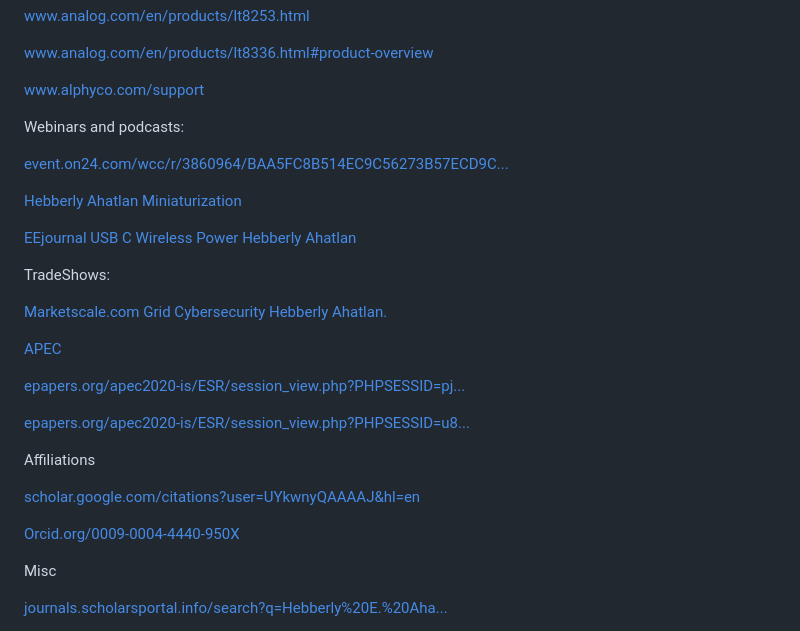
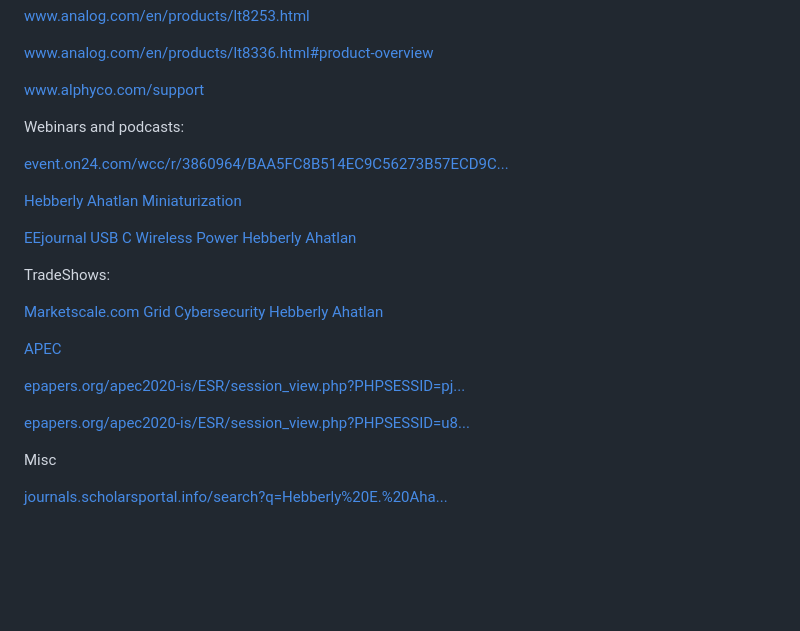
Before and after one commit to Hebberly/Hebberly.github.io, a Markdown page: README.md, the part around the change printed below. GitHub-like rendering; blank space fills up the shorter version.

```diff
--- a/README.md
+++ b/README.md
@@ -76,7 +82,6 @@ Product Pages with Documentation:
 
 <a href="https://www.alphyco.com/support">www.alphyco.com/support</a>
 
-
 Webinars and podcasts:
 
 <a href="https://event.on24.com/wcc/r/3860964/BAA5FC8B514EC9C56273B57ECD9C4F71">event.on24.com/wcc/r/3860964/BAA5FC8B514EC9C56273B57ECD9C...</a>
@@ -85,22 +90,15 @@ Webinars and podcasts:
 
 <a href="https://www.eejournal.com/chalk_talks/usb-type-c-wireless-power-charging-wurth-electronik-and-mouser-electronics/"> EEjournal USB C Wireless Power Hebberly Ahatlan</a>
 
-
 TradeShows:
 
-<a href="https://studio.marketscale.com/StudioMail/Agdem1NrlYZO6VLRxvw3nBywEl9M05EaDokGJ89b4pyKXWP7">Marketscale.com Grid Cybersecurity Hebberly Ahatlan.</a>
+<a href="https://studio.marketscale.com/StudioMail/Agdem1NrlYZO6VLRxvw3nBywEl9M05EaDokGJ89b4pyKXWP7">Marketscale.com Grid Cybersecurity Hebberly Ahatlan</a>
 
 <a href="https://www.eventscribe.com/2020/apec-conf/fsPopup.asp?Mode=presenterInfo&PresenterID=826177">APEC</a>
 
 <a href="https://epapers.org/apec2020-is/ESR/session_view.php?PHPSESSID=pj745chs3bbhe4299k51t0ahd5&session_id=14">epapers.org/apec2020-is/ESR/session_view.php?PHPSESSID=pj...</a>
 
 <a href="https://epapers.org/apec2020-is/ESR/session_view.php?PHPSESSID=u8b7mbt2hkgidguvhl6rouuvg6&session_id=12">epapers.org/apec2020-is/ESR/session_view.php?PHPSESSID=u8...</a>
-
-Affiliations
-
-<a href="https://scholar.google.com/citations?user=UYkwnyQAAAAJ&hl=en">scholar.google.com/citations?user=UYkwnyQAAAAJ&hl=en</a>
-
-<a href="https://orcid.org/0009-0004-4440-950X">Orcid.org/0009-0004-4440-950X</a>
 
 Misc
 
```
Also changed, not shown: other parts of README.md (+6 -0 lines).
